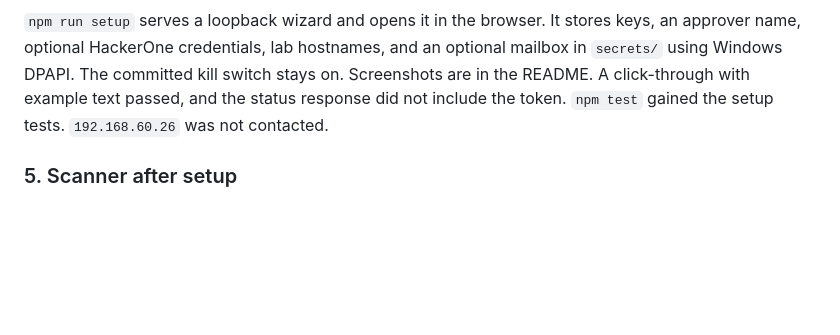
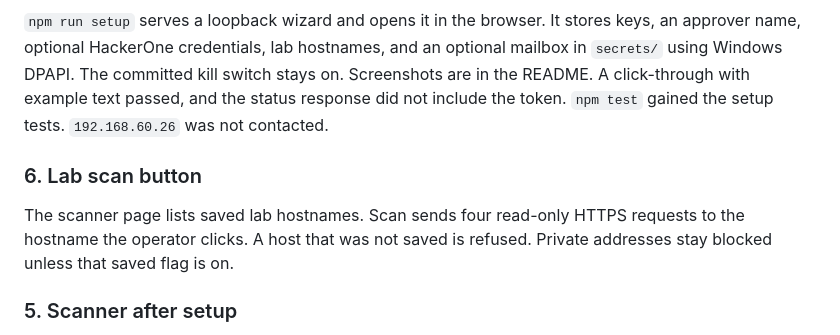
Before and after one commit to amosroger91/anteater-ai, a Markdown page: docs/progress/2026-10-05.md, the part around the change. Drawn GitHub-style; blank space fills up the shorter version.

```diff
--- a/docs/progress/2026-10-05.md
+++ b/docs/progress/2026-10-05.md
@@ -32,6 +32,10 @@ The phase exit is not met. No live program was fetched and no human approved thr
 
 `npm run setup` serves a loopback wizard and opens it in the browser. It stores keys, an approver name, optional HackerOne credentials, lab hostnames, and an optional mailbox in `secrets/` using Windows DPAPI. The committed kill switch stays on. Screenshots are in the README. A click-through with example text passed, and the status response did not include the token. `npm test` gained the setup tests. `192.168.60.26` was not contacted.
 
+### 6. Lab scan button
+
+The scanner page lists saved lab hostnames. Scan sends four read-only HTTPS requests to the hostname the operator clicks. A host that was not saved is refused. Private addresses stay blocked unless that saved flag is on.
+
 ### 5. Scanner after setup
 
 Saving setup opens `/run` and starts the local fixture scan. The saved lab hostname is displayed and is not requested. The kill switch stays on.
```
Also changed, not shown: README.md (+4 -4 lines), docs/images/scanner-fixture.png (deleted), docs/images/scanner-lab.png (added), 5 other files.
